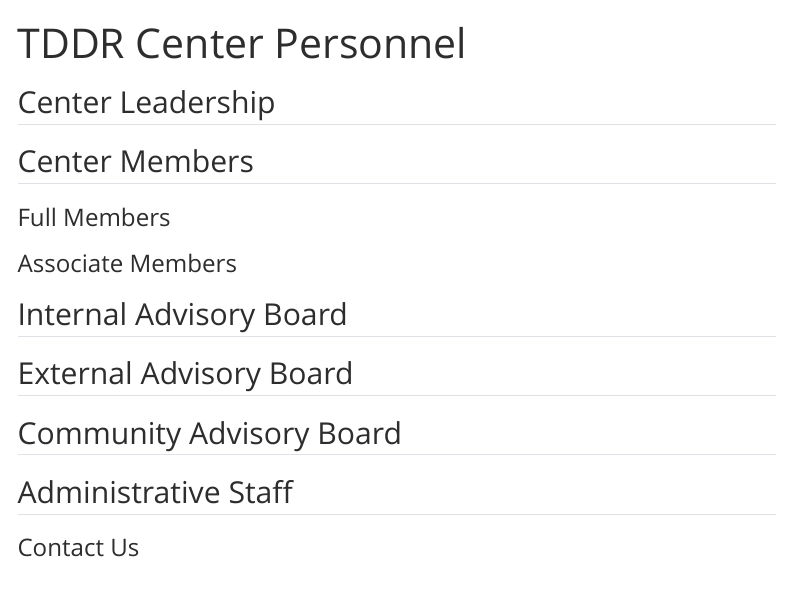
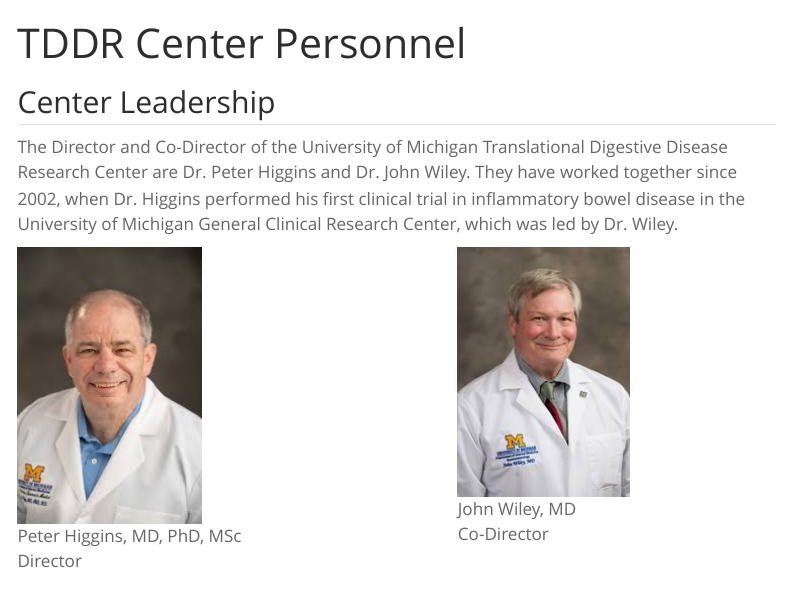
Before and after one commit to higgi13425/tddr_center_website, a Quarto document (personnel.qmd): the page in a window 1100 px wide, from its top. Rendered offline with R 4.5, knitr and Pandoc in place of Quarto, with nearby package versions; menus at the side of the page are left out.

Commit message:
updated directors with pictures

```diff
--- a/personnel.qmd
+++ b/personnel.qmd
@@ -5,6 +5,28 @@
 ---
 
 ## Center Leadership
+
+The Director and Co-Director of the University of Michigan Translational Digestive Disease Research Center are Dr. Peter Higgins and Dr. John Wiley. They have worked together since 2002, when Dr. Higgins performed his first clinical trial in inflammatory bowel disease in the University of Michigan General Clinical Research Center, which was led by Dr. Wiley.
+
+::: columns
+::: {.column width="45%"}
+![Peter Higgins, MD, PhD, MSc](images/peterHiggins.jpeg)
+
+Director
+:::
+
+::: {.column width="10%"}
+<!--space holder between columns-->
+:::
+
+
+::: {.column width="45%"}
+![John Wiley, MD](images/johnWiley.jpeg)
+
+
+Co-Director
+:::
+:::
 
 ## Center Members
 
```
Also changed, not shown: images/johnWiley.jpeg (added), images/peterHiggins.jpeg (added).
